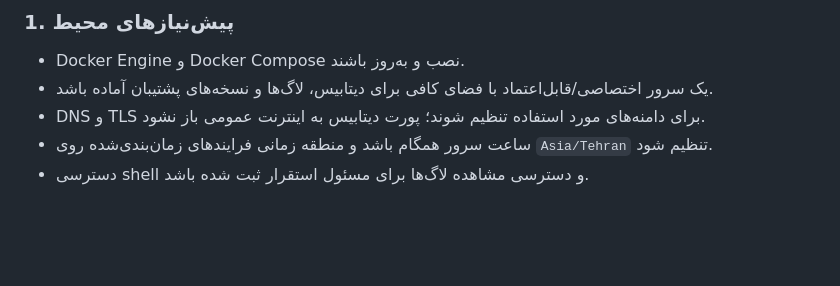
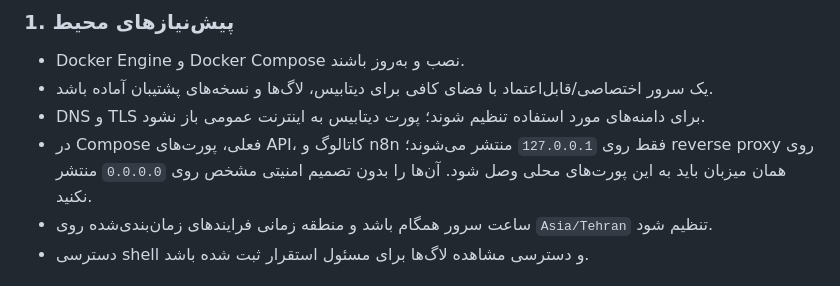
Before and after one commit to eytcar-creator/Eyt-erp, a Markdown page: docs/OPERATIONAL_GO_LIVE_FA.md, the part around the change. Rendered like a GitHub page; blank space fills up the shorter version.

Commit message:
docs: explain loopback-only service publishing

```diff
--- a/docs/OPERATIONAL_GO_LIVE_FA.md
+++ b/docs/OPERATIONAL_GO_LIVE_FA.md
@@ -17,6 +17,7 @@
 - Docker Engine و Docker Compose نصب و به‌روز باشند.
 - یک سرور اختصاصی/قابل‌اعتماد با فضای کافی برای دیتابیس، لاگ‌ها و نسخه‌های پشتیبان آماده باشد.
 - DNS و TLS برای دامنه‌های مورد استفاده تنظیم شوند؛ پورت دیتابیس به اینترنت عمومی باز نشود.
+- در Compose فعلی، پورت‌های API، کاتالوگ و n8n فقط روی `127.0.0.1` منتشر می‌شوند؛ reverse proxy روی همان میزبان باید به این پورت‌های محلی وصل شود. آن‌ها را بدون تصمیم امنیتی مشخص روی `0.0.0.0` منتشر نکنید.
 - ساعت سرور همگام باشد و منطقه زمانی فرایندهای زمان‌بندی‌شده روی `Asia/Tehran` تنظیم شود.
 - دسترسی shell و دسترسی مشاهده لاگ‌ها برای مسئول استقرار ثبت شده باشد.
 
```
